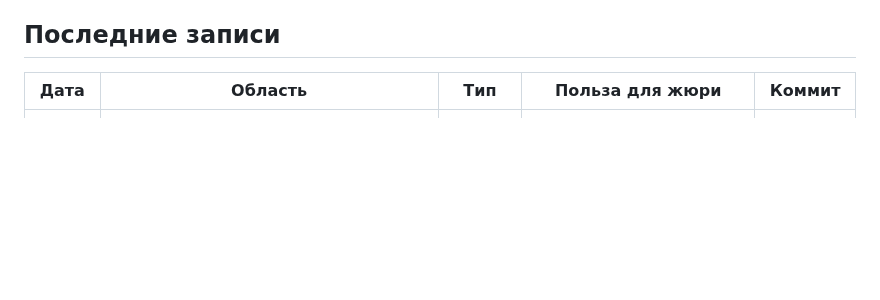
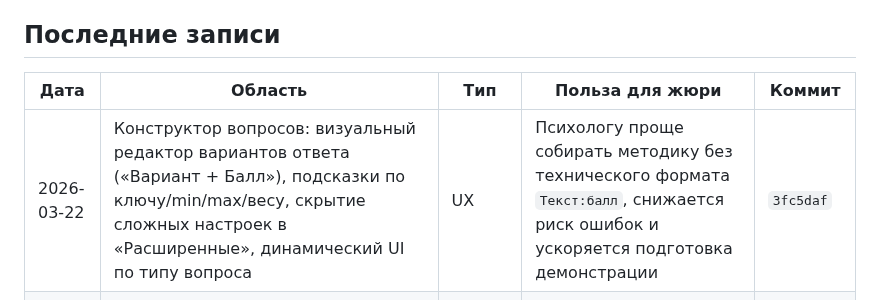
Before and after one commit to kleget/titanit-profdnk-mvp, a Markdown page: docs/PROGRESS.md, the part around the change. Rendered like a GitHub page; blank space fills up the shorter version.

Commit message:
docs(progress): record simplified question builder UX improvements

```diff
--- a/docs/PROGRESS.md
+++ b/docs/PROGRESS.md
@@ -32,6 +32,7 @@
 ## Последние записи
 | Дата | Область | Тип | Польза для жюри | Коммит |
 |---|---|---|---|---|
+| 2026-03-22 | Конструктор вопросов: визуальный редактор вариантов ответа («Вариант + Балл»), подсказки по ключу/min/max/весу, скрытие сложных настроек в «Расширенные», динамический UI по типу вопроса | UX | Психологу проще собирать методику без технического формата `Текст:балл`, снижается риск ошибок и ускоряется подготовка демонстрации | `3fc5daf` |
 | 2026-03-22 | Frontend V2 (с нуля): новая светлая дизайн-система, единый каркас, чистая шапка, пошаговый конструктор, упрощённые экраны ролей, print-first HTML-отчёты, документация `docs/frontend_v2.md` | UI | Интерфейс выглядит как цельный продукт для реальной работы: меньше шума, понятные сценарии, сильная демонстрация на ПК и телефоне | `2186cc0, b189734` |
 | 2026-03-22 | Глобальный UI-редизайн: единая сетка, новая типографика, минималистичная тема без визуального шума, выравнивание форм/таблиц/карточек на всех ключевых страницах + синхронизация шрифтов в HTML-отчётах | UI | Интерфейс выглядит как цельный продукт уровня продакшн-демо: строгий, аккуратный, читаемый и одинаково понятный на ПК и телефоне | `pending` |
 | 2026-03-22 | P2 A/B: история изменений теста, XLSX/PDF-экспорт, quick-share клиенту, ветвления вопросов/секций, лимиты/дедлайны/отложенная и персональная ссылка, блок killer-аналитики KF-18..KF-24 + интеграционные тесты | P2 | На презентации появляется сильный «вау»-контур: гибкая логика теста, управляемые кампании и наглядная аналитика с экспортом в один клик | `pending` |
```
